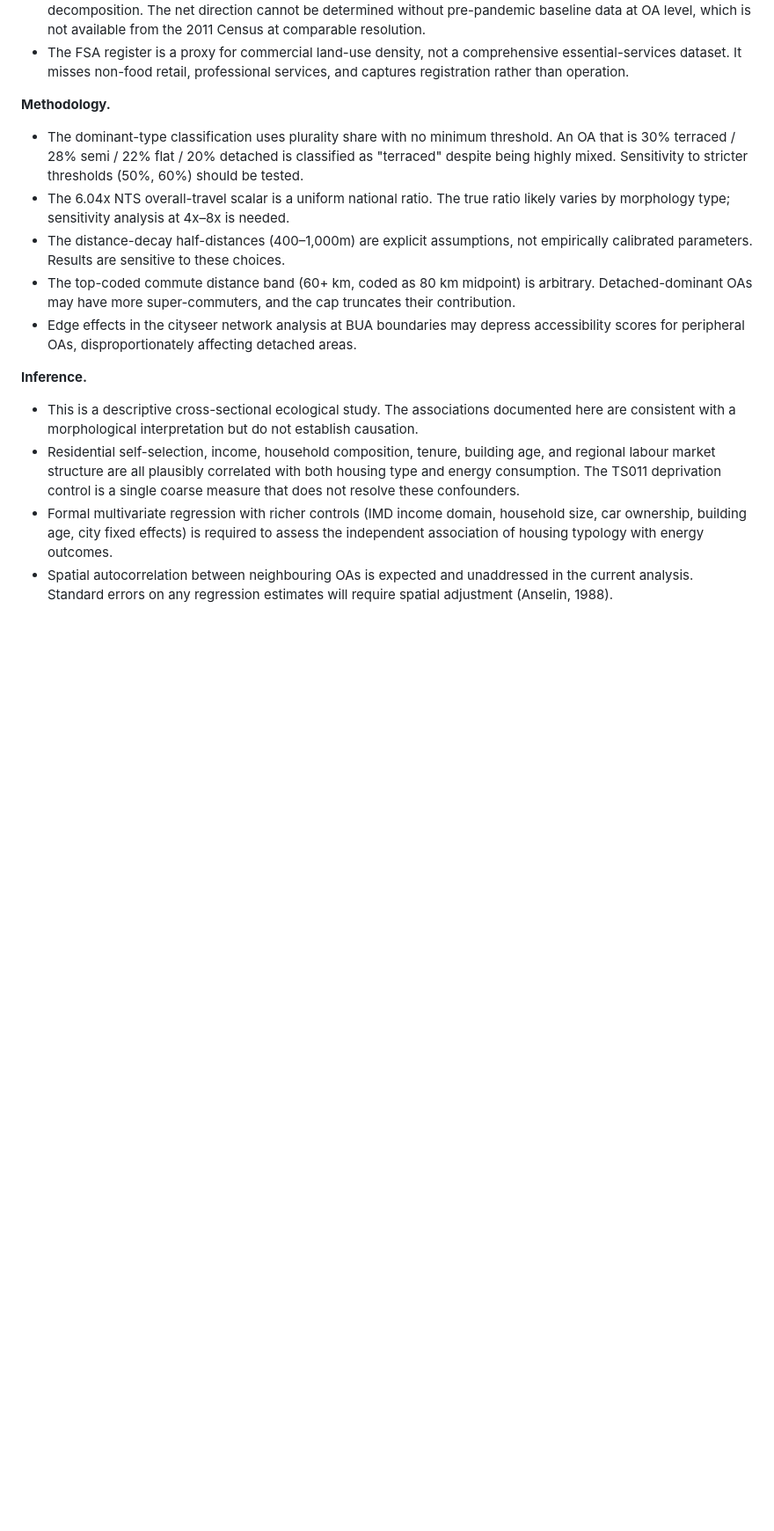
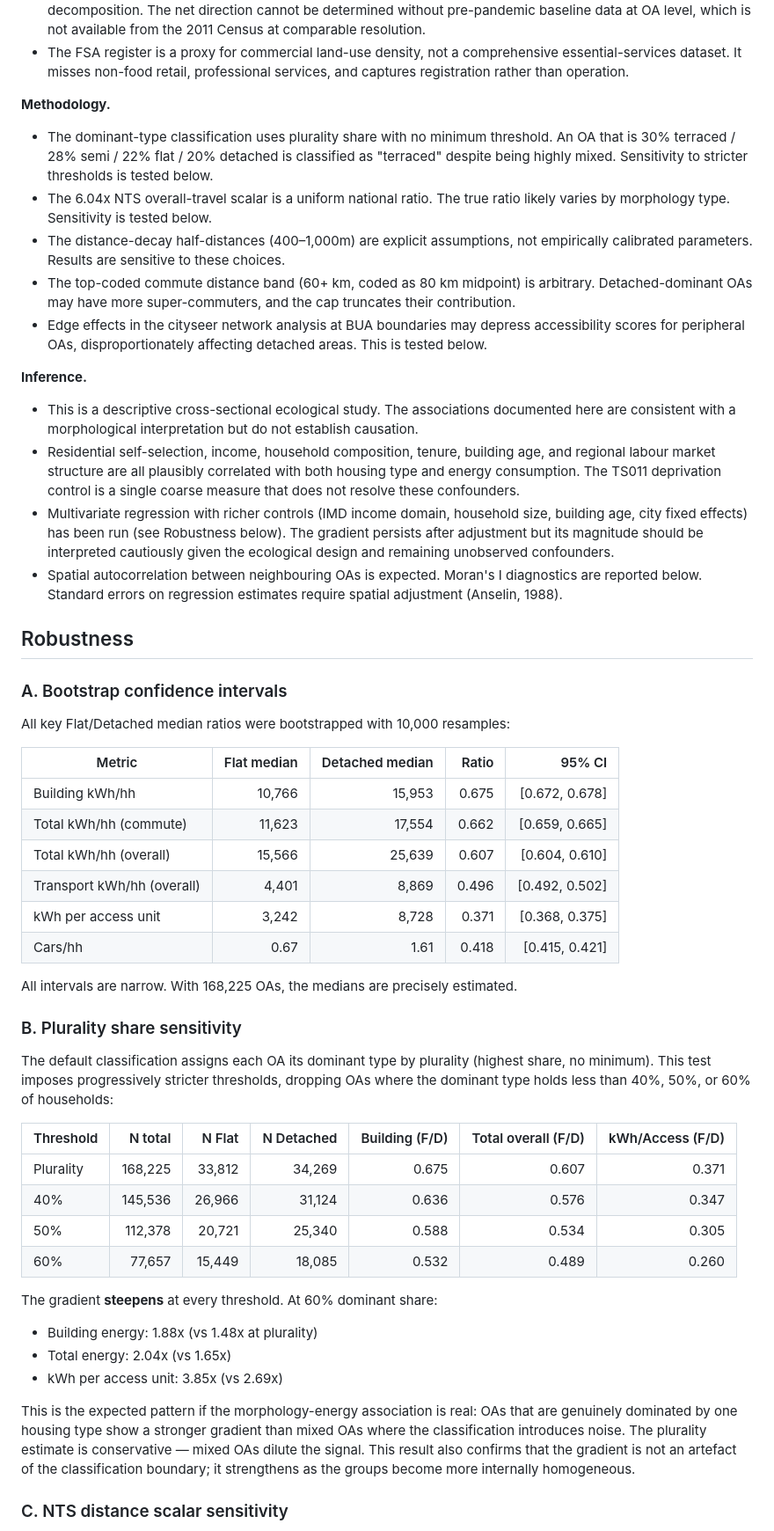
Before and after one commit to UCL/urban-energy, a Markdown page: paper/case_v2.md, the part around one of its changes. Shown at 88% size. GitHub-like rendering; blank space fills up the shorter version.

```diff
--- a/paper/case_v2.md
+++ b/paper/case_v2.md
@@ -317,10 +317,9 @@ implies an average dwelling life of over 1,000 years at current replacement rate
 
 - The dominant-type classification uses plurality share with no minimum threshold. An OA
   that is 30% terraced / 28% semi / 22% flat / 20% detached is classified as "terraced"
-  despite being highly mixed. Sensitivity to stricter thresholds (50%, 60%) should be
-  tested.
+  despite being highly mixed. Sensitivity to stricter thresholds is tested below.
 - The 6.04x NTS overall-travel scalar is a uniform national ratio. The true ratio likely
-  varies by morphology type; sensitivity analysis at 4x–8x is needed.
+  varies by morphology type. Sensitivity is tested below.
 - The distance-decay half-distances (400–1,000m) are explicit assumptions, not
   empirically calibrated parameters. Results are sensitive to these choices.
 - The top-coded commute distance band (60+ km, coded as 80 km midpoint) is arbitrary.
@@ -328,6 +327,7 @@ implies an average dwelling life of over 1,000 years at current replacement rate
   contribution.
 - Edge effects in the cityseer network analysis at BUA boundaries may depress
   accessibility scores for peripheral OAs, disproportionately affecting detached areas.
+  This is tested below.
 
 **Inference.**
 
@@ -337,9 +337,55 @@ implies an average dwelling life of over 1,000 years at current replacement rate
   regional labour market structure are all plausibly correlated with both housing type
   and energy consumption. The TS011 deprivation control is a single coarse measure that
   does not resolve these confounders.
-- Formal multivariate regression with richer controls (IMD income domain, household size,
-  car ownership, building age, city fixed effects) is required to assess the independent
-  association of housing typology with energy outcomes.
-- Spatial autocorrelation between neighbouring OAs is expected and unaddressed in the
-  current analysis. Standard errors on any regression estimates will require spatial
-  adjustment (Anselin, 1988).
+- Multivariate regression with richer controls (IMD income domain, household size,
+  building age, city fixed effects) has been run (see Robustness below). The gradient
+  persists after adjustment but its magnitude should be interpreted cautiously given
+  the ecological design and remaining unobserved confounders.
+- Spatial autocorrelation between neighbouring OAs is expected. Moran's I diagnostics
+  are reported below. Standard errors on regression estimates require spatial adjustment
+  (Anselin, 1988).
+
+## Robustness
+
+### A. Bootstrap confidence intervals
+
+All key Flat/Detached median ratios were bootstrapped with 10,000 resamples:
+
+| Metric | Flat median | Detached median | Ratio | 95% CI |
+| ------ | ----------: | --------------: | ----: | -----: |
+| Building kWh/hh | 10,766 | 15,953 | 0.675 | [0.672, 0.678] |
+| Total kWh/hh (commute) | 11,623 | 17,554 | 0.662 | [0.659, 0.665] |
+| Total kWh/hh (overall) | 15,566 | 25,639 | 0.607 | [0.604, 0.610] |
+| Transport kWh/hh (overall) | 4,401 | 8,869 | 0.496 | [0.492, 0.502] |
+| kWh per access unit | 3,242 | 8,728 | 0.371 | [0.368, 0.375] |
+| Cars/hh | 0.67 | 1.61 | 0.418 | [0.415, 0.421] |
+
+All intervals are narrow. With 168,225 OAs, the medians are precisely estimated.
+
+### B. Plurality share sensitivity
+
+The default classification assigns each OA its dominant type by plurality (highest share,
+no minimum). This test imposes progressively stricter thresholds, dropping OAs where the
+dominant type holds less than 40%, 50%, or 60% of households:
+
+| Threshold | N total | N Flat | N Detached | Building (F/D) | Total overall (F/D) | kWh/Access (F/D) |
+| --------- | ------: | -----: | ---------: | -------------: | ------------------: | ----------------: |
+| Plurality | 168,225 | 33,812 | 34,269     | 0.675          | 0.607               | 0.371             |
+| 40%       | 145,536 | 26,966 | 31,124     | 0.636          | 0.576               | 0.347             |
+| 50%       | 112,378 | 20,721 | 25,340     | 0.588          | 0.534               | 0.305             |
+| 60%       | 77,657  | 15,449 | 18,085     | 0.532          | 0.489               | 0.260             |
+
+The gradient **steepens** at every threshold. At 60% dominant share:
+
+- Building energy: 1.88x (vs 1.48x at plurality)
+- Total energy: 2.04x (vs 1.65x)
+- kWh per access unit: 3.85x (vs 2.69x)
+
+This is the expected pattern if the morphology-energy association is real: OAs that are
+genuinely dominated by one housing type show a stronger gradient than mixed OAs where
+the classification introduces noise. The plurality estimate is conservative — mixed OAs
+dilute the signal. This result also confirms that the gradient is not an artefact of the
+classification boundary; it strengthens as the groups become more internally homogeneous.
+
+### C. NTS distance scalar sensitivity
+
```
Also changed, not shown: other parts of paper/case_v2.md (+75 -11 lines), stats/figures/oa/fig7_three_surface_composite.png (added), stats/figures/oa/fig8_plurality_sensitivity.png (added), 2 other files.
